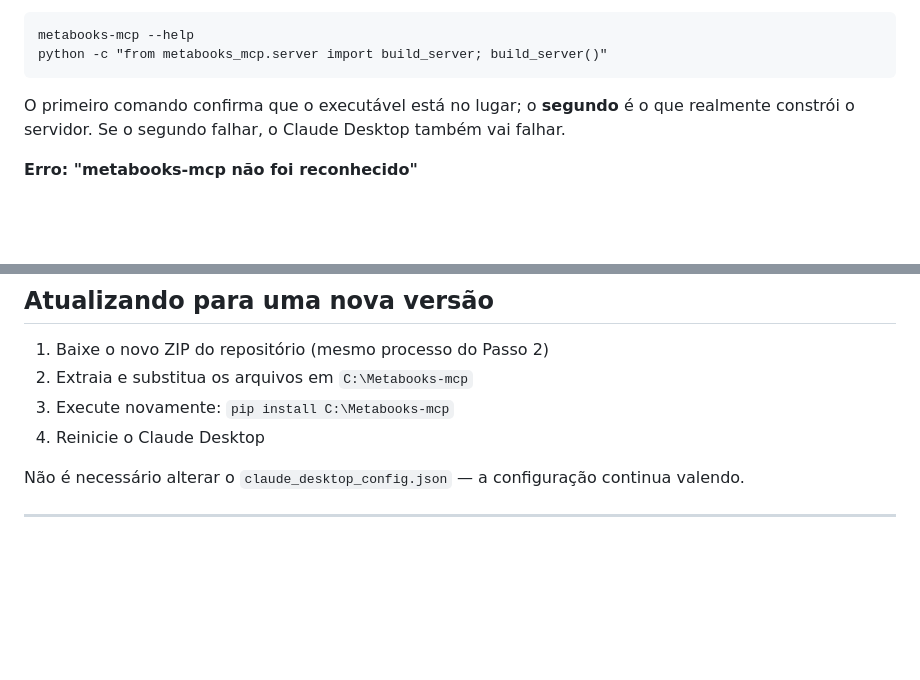
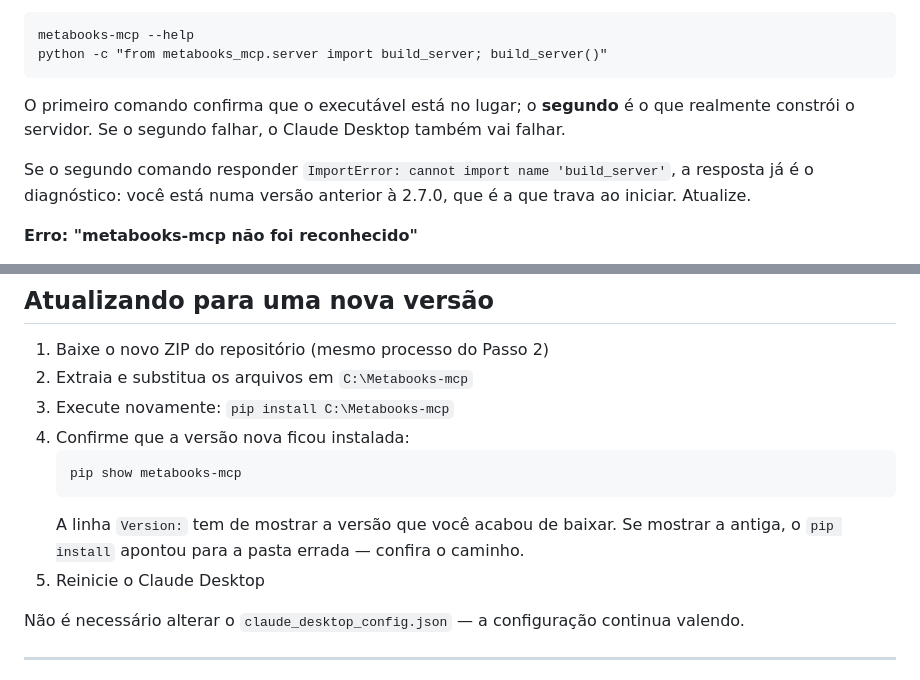
Before and after one commit to Booknando/MCP_metabooks, a Markdown page: README.md, 2 parts joined by grey strips. Drawn GitHub-style; blank space fills up the shorter version.

````diff
--- a/README.md
+++ b/README.md
@@ -176,6 +176,8 @@ python -c "from metabooks_mcp.server import build_server; build_server()"
 
 O primeiro comando confirma que o executável está no lugar; o **segundo** é o que realmente constrói o servidor. Se o segundo falhar, o Claude Desktop também vai falhar.
 
+Se o segundo comando responder `ImportError: cannot import name 'build_server'`, a resposta já é o diagnóstico: você está numa versão anterior à 2.7.0, que é a que trava ao iniciar. Atualize.
+
 **Erro: "metabooks-mcp não foi reconhecido"**
 - O Python não está no PATH ou a instalação via pip falhou.
 - Reinstale o Python marcando "Add Python to PATH" e tente o `pip install` novamente.
@@ -332,7 +334,12 @@ URLs disponíveis:
 1. Baixe o novo ZIP do repositório (mesmo processo do Passo 2)
 2. Extraia e substitua os arquivos em `C:\Metabooks-mcp`
 3. Execute novamente: `pip install C:\Metabooks-mcp`
-4. Reinicie o Claude Desktop
+4. Confirme que a versão nova ficou instalada:
+   ```
+   pip show metabooks-mcp
+   ```
+   A linha `Version:` tem de mostrar a versão que você acabou de baixar. Se mostrar a antiga, o `pip install` apontou para a pasta errada — confira o caminho.
+5. Reinicie o Claude Desktop
 
 Não é necessário alterar o `claude_desktop_config.json` — a configuração continua valendo.
 
````
Also changed, not shown: DEVELOPERS.md (+36 -6 lines), docs/instalacao-mac.md (+34 -3 lines).
